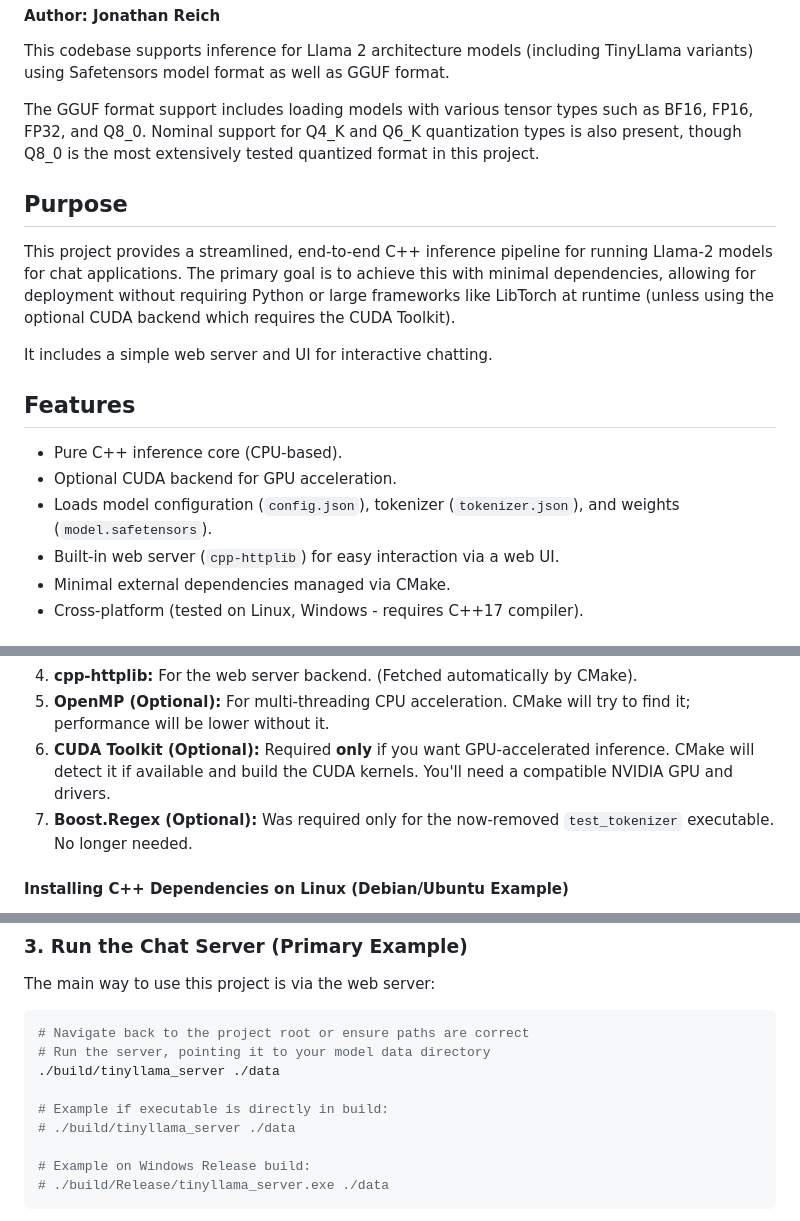
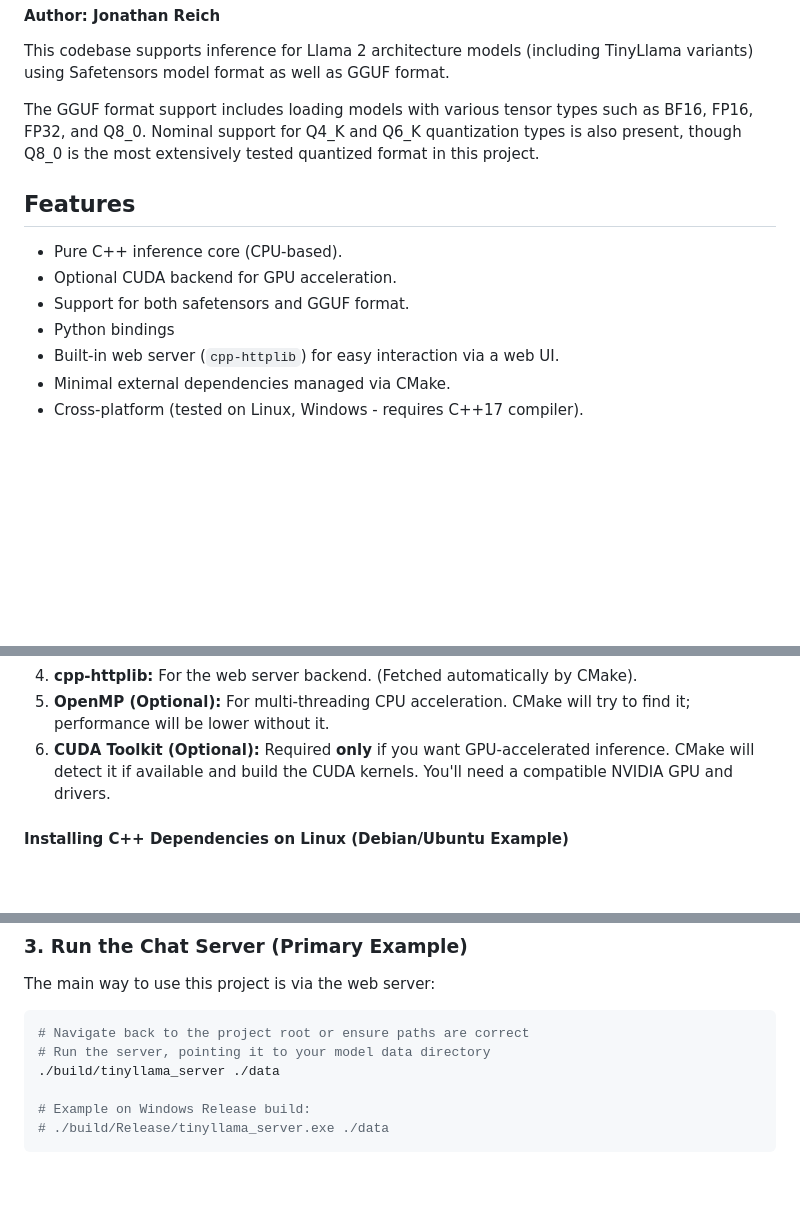
Before and after one commit to JohnnyTeutonic/tinyllama.cpp, a Markdown page: README.md, 3 parts joined by grey strips. GitHub-like rendering; blank space fills up the shorter version.

Commit message:
streamline readme

```diff
--- a/README.md
+++ b/README.md
@@ -5,17 +5,12 @@ This codebase supports inference for Llama 2 architecture models (including Tiny
 
 The GGUF format support includes loading models with various tensor types such as BF16, FP16, FP32, and Q8_0. Nominal support for Q4_K and Q6_K quantization types is also present, though Q8_0 is the most extensively tested quantized format in this project.
 
-## Purpose
-
-This project provides a streamlined, end-to-end C++ inference pipeline for running Llama-2 models for chat applications. The primary goal is to achieve this with minimal dependencies, allowing for deployment without requiring Python or large frameworks like LibTorch at runtime (unless using the optional CUDA backend which requires the CUDA Toolkit).
-
-It includes a simple web server and UI for interactive chatting.
-
 ## Features
 
 *   Pure C++ inference core (CPU-based).
 *   Optional CUDA backend for GPU acceleration.
-*   Loads model configuration (`config.json`), tokenizer (`tokenizer.json`), and weights (`model.safetensors`).
+*   Support for both safetensors and GGUF format.
+*   Python bindings
 *   Built-in web server (`cpp-httplib`) for easy interaction via a web UI.
 *   Minimal external dependencies managed via CMake.
 *   Cross-platform (tested on Linux, Windows - requires C++17 compiler).
@@ -32,7 +27,6 @@ These are needed to **build and run** the C++ application:
 4.  **cpp-httplib:** For the web server backend. (Fetched automatically by CMake).
 5.  **OpenMP (Optional):** For multi-threading CPU acceleration. CMake will try to find it; performance will be lower without it.
 6.  **CUDA Toolkit (Optional):** Required **only** if you want GPU-accelerated inference. CMake will detect it if available and build the CUDA kernels. You'll need a compatible NVIDIA GPU and drivers.
-7.  **Boost.Regex (Optional):** Was required only for the now-removed `test_tokenizer` executable. No longer needed.
 
 #### Installing C++ Dependencies on Linux (Debian/Ubuntu Example)
 
@@ -234,9 +228,6 @@ The main way to use this project is via the web server:
 # Navigate back to the project root or ensure paths are correct
 # Run the server, pointing it to your model data directory
 ./build/tinyllama_server ./data
-
-# Example if executable is directly in build:
-# ./build/tinyllama_server ./data
 
 # Example on Windows Release build:
 # ./build/Release/tinyllama_server.exe ./data
```
